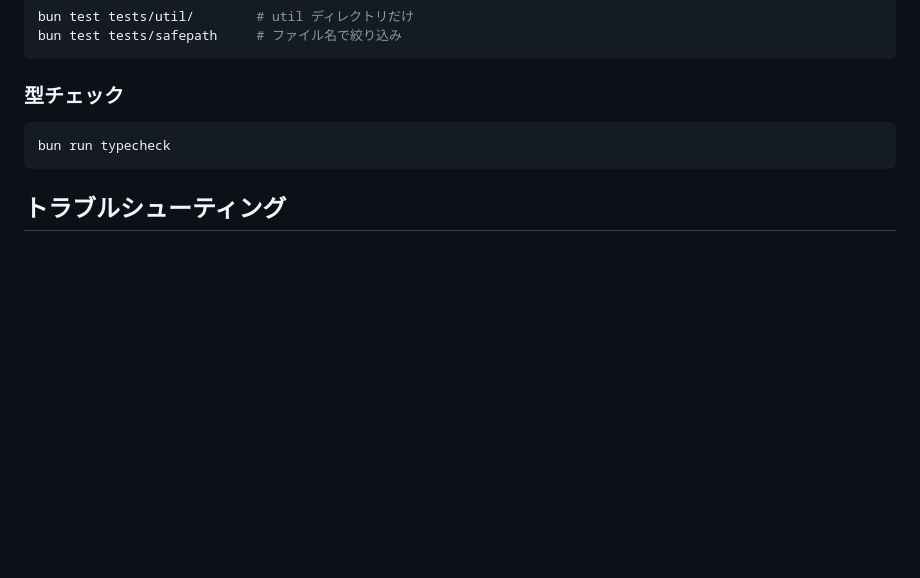
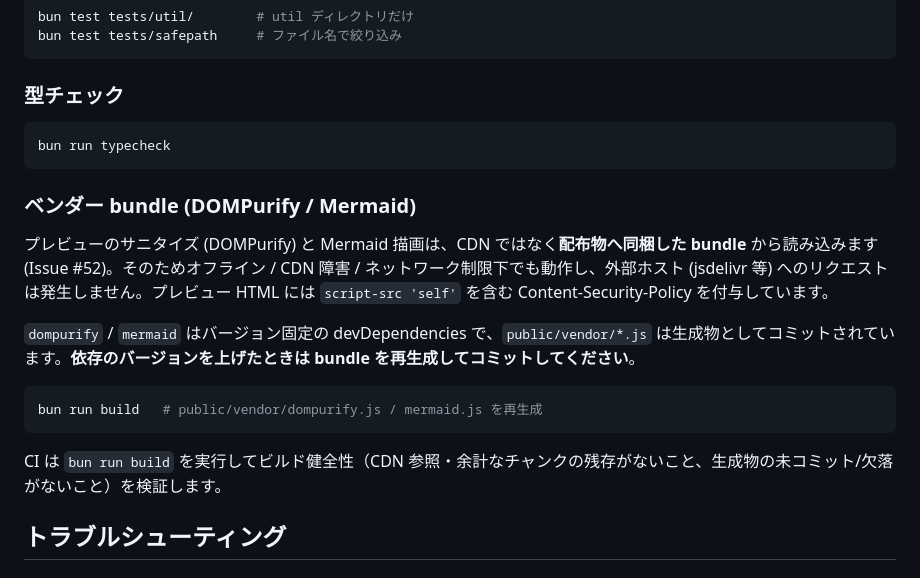
Before and after one commit to ef-tech/yomi, a Markdown page: README.md, the part around the change. Drawn GitHub-style; blank space fills up the shorter version.

Commit message:
docs: 📝 CDN 依存排除・vendor 同梱・CSP・build 手順を README/CHANGELOG に反映 (Issue #52)

````diff
--- a/README.md
+++ b/README.md
@@ -284,6 +284,18 @@ bun test tests/safepath     # ファイル名で絞り込み
 bun run typecheck
 ```
 
+### ベンダー bundle (DOMPurify / Mermaid)
+
+プレビューのサニタイズ (DOMPurify) と Mermaid 描画は、CDN ではなく**配布物へ同梱した bundle** から読み込みます (Issue #52)。そのためオフライン / CDN 障害 / ネットワーク制限下でも動作し、外部ホスト (jsdelivr 等) へのリクエストは発生しません。プレビュー HTML には `script-src 'self'` を含む Content-Security-Policy を付与しています。
+
+`dompurify` / `mermaid` はバージョン固定の devDependencies で、`public/vendor/*.js` は生成物としてコミットされています。**依存のバージョンを上げたときは bundle を再生成してコミットしてください**。
+
+```bash
+bun run build   # public/vendor/dompurify.js / mermaid.js を再生成
+```
+
+CI は `bun run build` を実行してビルド健全性（CDN 参照・余計なチャンクの残存がないこと、生成物の未コミット/欠落がないこと）を検証します。
+
 ## トラブルシューティング
 
 ### ライブリロードと監視上限 (Linux)
````
Also changed, not shown: CHANGELOG.md (+9 -0 lines), README.en.md (+12 -0 lines).
